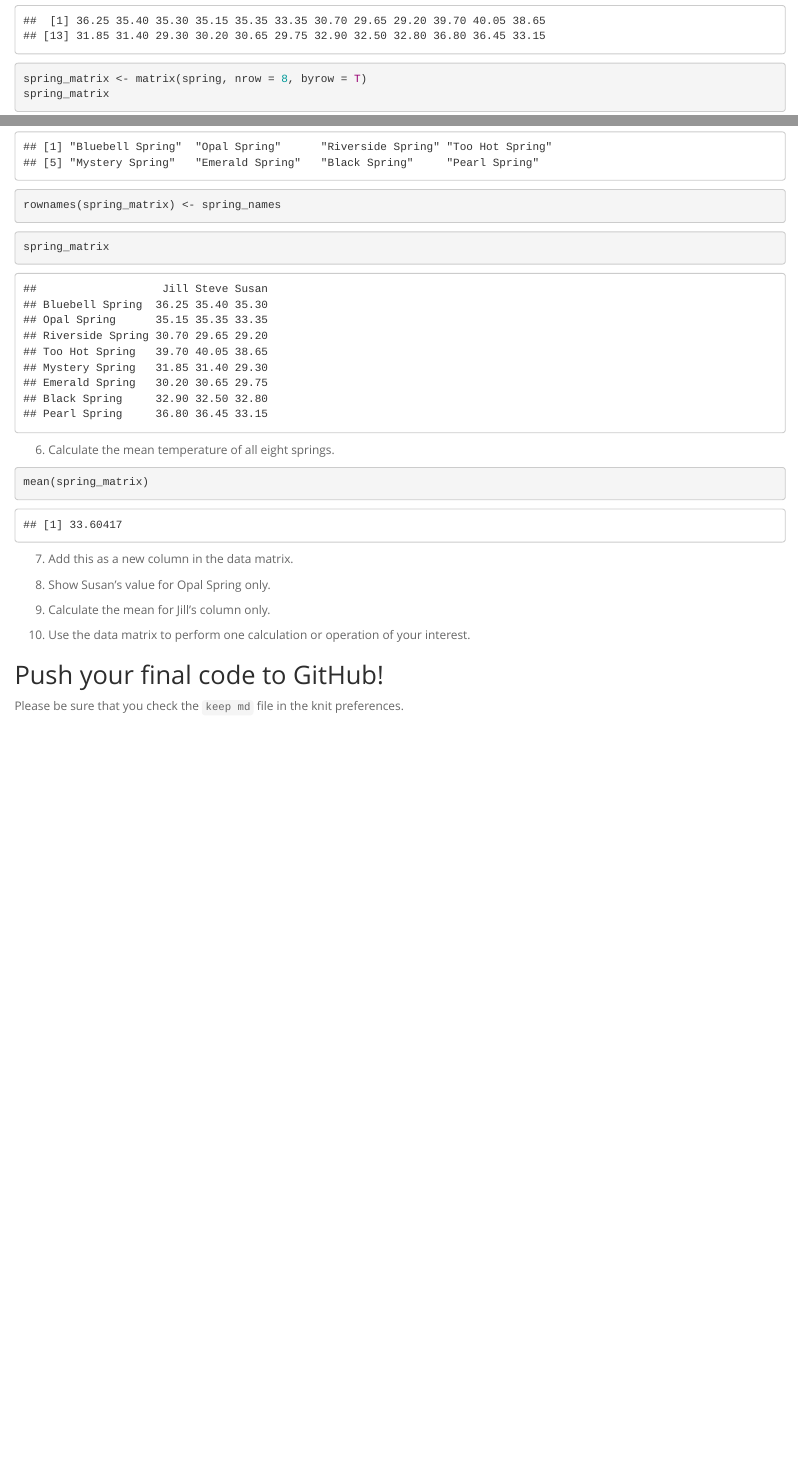
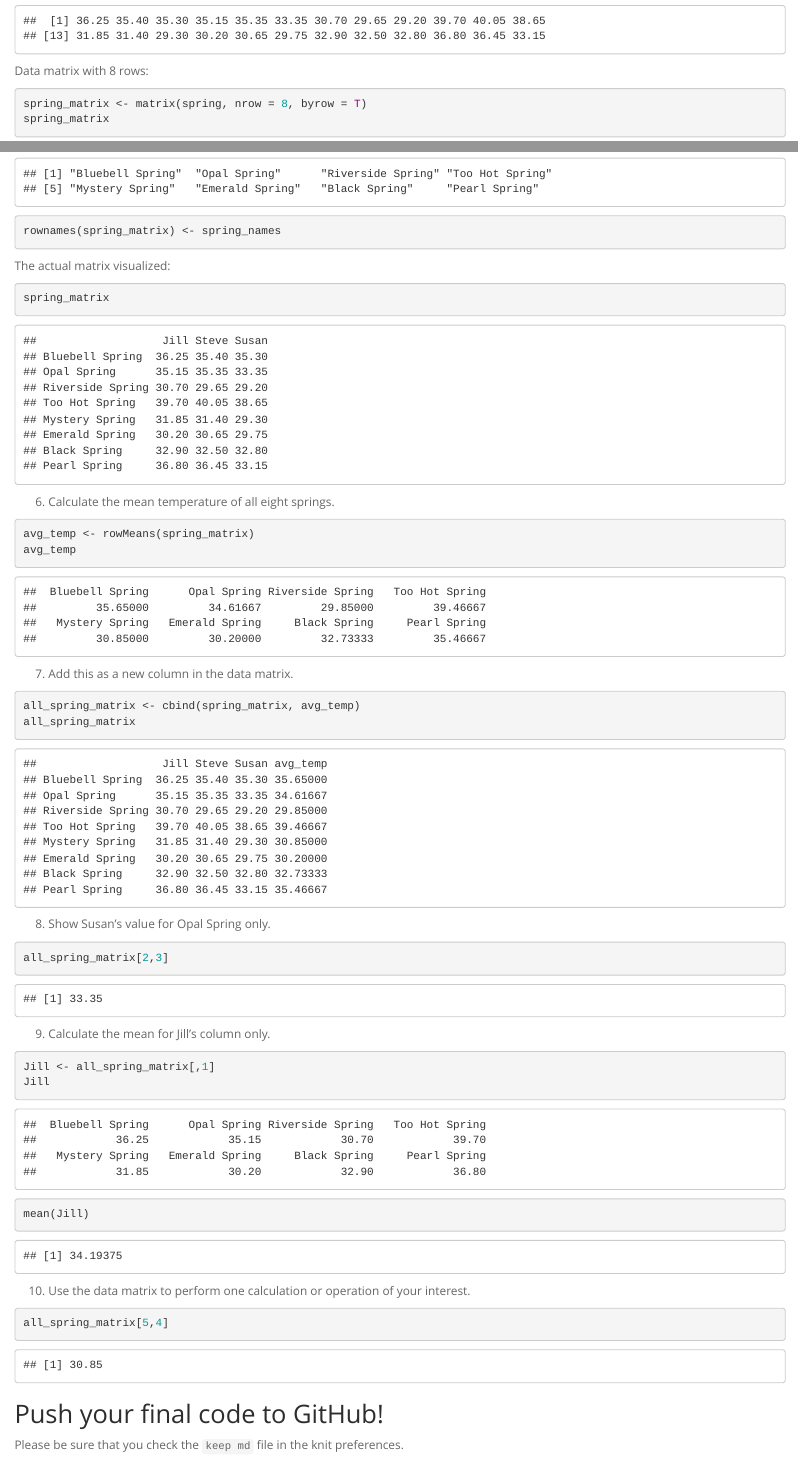
Before and after one commit to jsmnh/BIS15W2024_jhsiao, an R Markdown document (lab2/lab2_hw.Rmd): the page in a window 1100 px wide, from 710 px down, and a second part further down, joined at a grey line. The pictures show the output file lab2/lab2_hw.html that the author committed with the source, opened offline.

Commit message:
Lab 2 HW update

````diff
--- a/lab2/lab2_hw.Rmd
+++ b/lab2/lab2_hw.Rmd
@@ -36,7 +36,7 @@ spring_8 <- c(36.80, 36.45, 33.15)
 spring <- c(spring_1, spring_2, spring_3, spring_4, spring_5, spring_6, spring_7, spring_8)
 spring
 ```
-
+Data matrix with 8 rows:
 ```{r}
 spring_matrix <- matrix(spring, nrow = 8, byrow = T)
 spring_matrix
@@ -60,25 +62,41 @@ spring_names
 rownames(spring_matrix) <- spring_names
 ```
 
+The actual matrix visualized:
 ```{r}
 spring_matrix
 ```
 
 6. Calculate the mean temperature of all eight springs.
 ```{r}
-mean(spring_matrix)
+avg_temp <- rowMeans(spring_matrix)
+avg_temp
 ```
 
 7. Add this as a new column in the data matrix.
+```{r}
+all_spring_matrix <- cbind(spring_matrix, avg_temp)
+all_spring_matrix
+```
 
 
 8. Show Susan's value for Opal Spring only.
-
+```{r}
+all_spring_matrix[2,3]
+```
 
 9. Calculate the mean for Jill's column only.
-
+```{r}
+Jill <- all_spring_matrix[,1]
+Jill
+mean(Jill)
+```
 
 10. Use the data matrix to perform one calculation or operation of your interest.
 
+```{r}
+all_spring_matrix[5,4]
+```
+
 ## Push your final code to GitHub!
 Please be sure that you check the `keep md` file in the knit preferences.
````
Also changed, not shown: lab2/lab2_hw.html, lab2/lab2_hw.Rmd (2 more changed lines), 1 other file.
